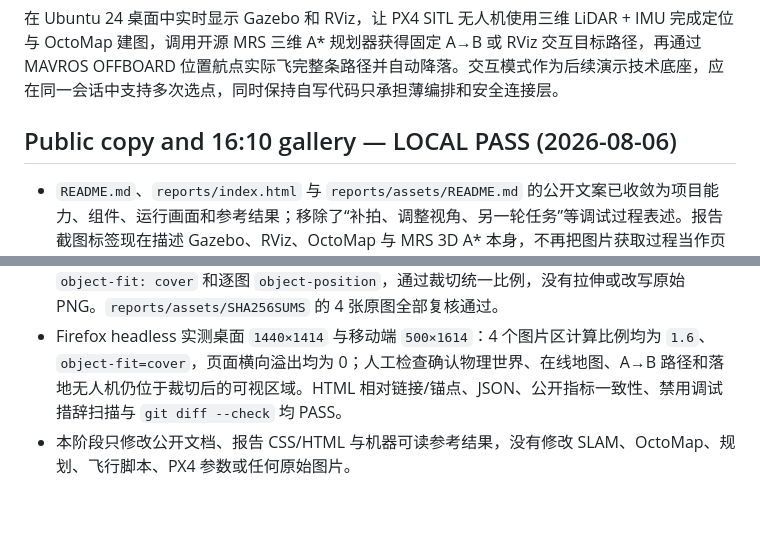
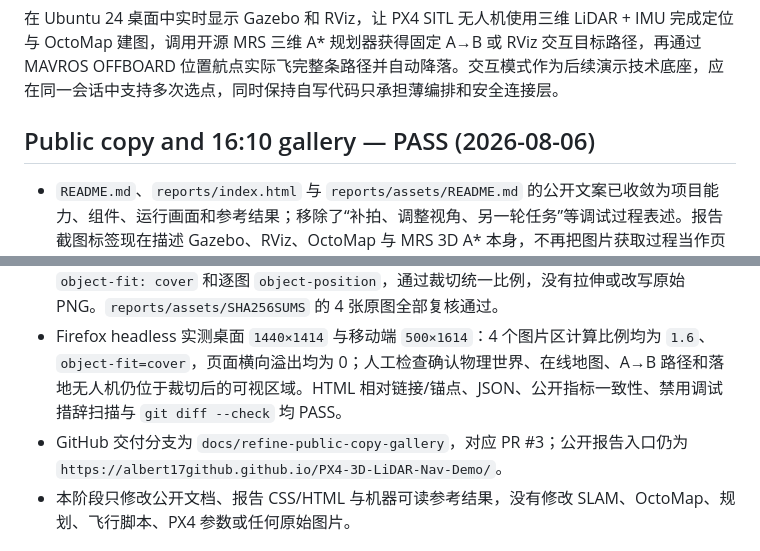
Before and after one commit to albert17github/PX4-3D-LiDAR-Nav-Demo, a Markdown page: PROJECT_MEMORY.md, 2 parts joined by grey strips. Rendered like a GitHub page; blank space fills up the shorter version.

Commit message:
docs: record public gallery verification

```diff
--- a/PROJECT_MEMORY.md
+++ b/PROJECT_MEMORY.md
@@ -4,12 +4,13 @@
 
 在 Ubuntu 24 桌面中实时显示 Gazebo 和 RViz，让 PX4 SITL 无人机使用三维 LiDAR + IMU 完成定位与 OctoMap 建图，调用开源 MRS 三维 A* 规划器获得固定 A→B 或 RViz 交互目标路径，再通过 MAVROS OFFBOARD 位置航点实际飞完整条路径并自动降落。交互模式作为后续演示技术底座，应在同一会话中支持多次选点，同时保持自写代码只承担薄编排和安全连接层。
 
-## Public copy and 16:10 gallery — LOCAL PASS (2026-08-06)
+## Public copy and 16:10 gallery — PASS (2026-08-06)
 
 - `README.md`、`reports/index.html` 与 `reports/assets/README.md` 的公开文案已收敛为项目能力、组件、运行画面和参考结果；移除了“补拍、调整视角、另一轮任务”等调试过程表述。报告截图标签现在描述 Gazebo、RViz、OctoMap 与 MRS 3D A* 本身，不再把图片获取过程当作页面主内容。
 - 公开参考结果统一到主路径图对应的 `runs/20260806-101021-Gv9JVf`：8 个 `planned_path` 点、路径长 `12.75285 m`、cross-track `3.11127 m`、障碍中心距 `2.85576 m`、B 误差 `0.04039 m`，随后 `AUTO.LAND`、`landed_disarmed`，mission verdict 为 PASS。README、HTML 和 `reports/status.json` 使用一致的三位小数展示值。
 - 报告截图区由交错时间线改为桌面端规整 2×2、移动端单列；每个图片区使用固定 16:10 容器、`object-fit: cover` 和逐图 `object-position`，通过裁切统一比例，没有拉伸或改写原始 PNG。`reports/assets/SHA256SUMS` 的 4 张原图全部复核通过。
 - Firefox headless 实测桌面 `1440×1414` 与移动端 `500×1614`：4 个图片区计算比例均为 `1.6`、`object-fit=cover`，页面横向溢出均为 0；人工检查确认物理世界、在线地图、A→B 路径和落地无人机仍位于裁切后的可视区域。HTML 相对链接/锚点、JSON、公开指标一致性、禁用调试措辞扫描与 `git diff --check` 均 PASS。
+- GitHub 交付分支为 `docs/refine-public-copy-gallery`，对应 PR #3；公开报告入口仍为 `https://albert17github.github.io/PX4-3D-LiDAR-Nav-Demo/`。
 - 本阶段只修改公开文档、报告 CSS/HTML 与机器可读参考结果，没有修改 SLAM、OctoMap、规划、飞行脚本、PX4 参数或任何原始图片。
 
 ## RViz path image camera retake — PASS (2026-08-06)
```
